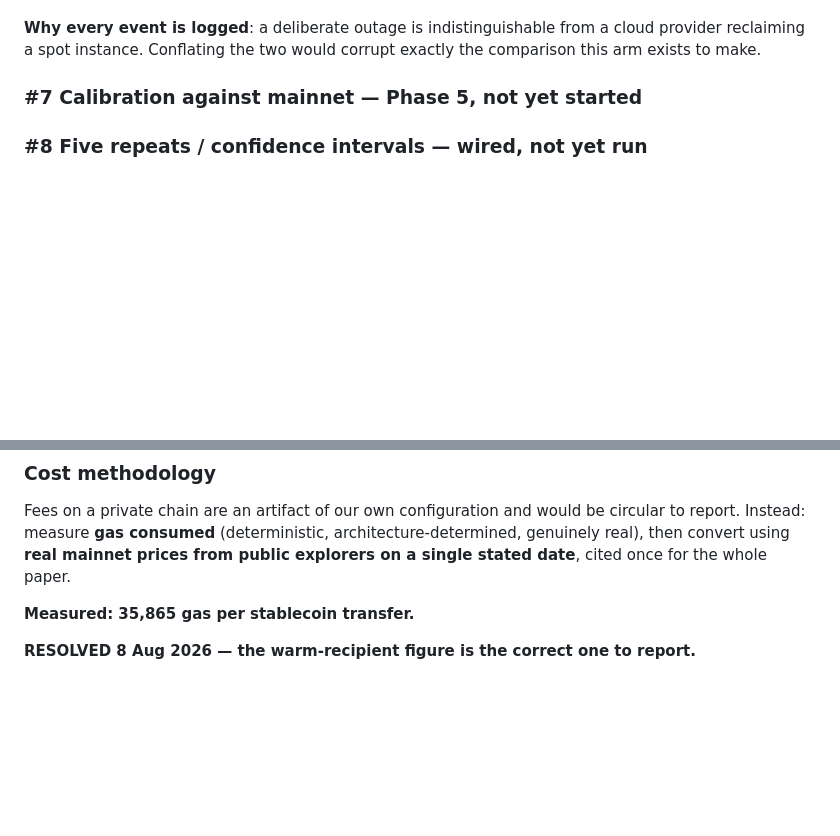
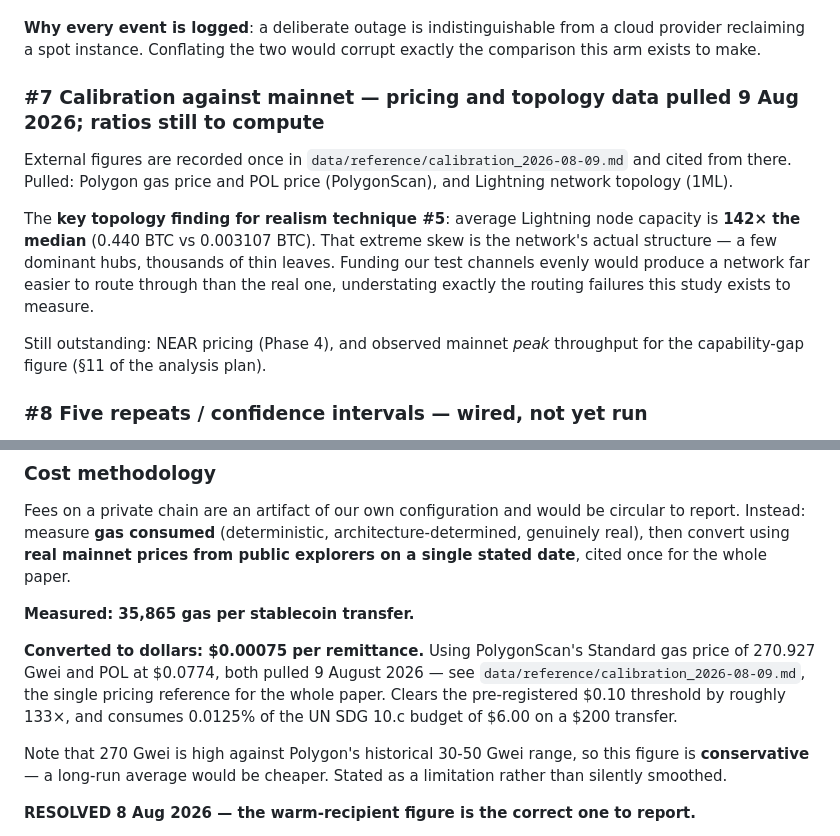
Before and after one commit to OnGodCR/Remittance-Research-Benchmarking, a Markdown page: METHODOLOGY_LOG.md, 2 parts joined by grey strips. Rendered like a GitHub page; blank space fills up the shorter version.

```diff
--- a/METHODOLOGY_LOG.md
+++ b/METHODOLOGY_LOG.md
@@ -152,7 +152,13 @@ Validators run **n2-standard-8 (8 vCPU / 32 GB)**, matching Polygon's published
 
 **Why every event is logged**: a deliberate outage is indistinguishable from a cloud provider reclaiming a spot instance. Conflating the two would corrupt exactly the comparison this arm exists to make.
 
-### #7 Calibration against mainnet — Phase 5, not yet started
+### #7 Calibration against mainnet — **pricing and topology data pulled 9 Aug 2026; ratios still to compute**
+
+External figures are recorded once in `data/reference/calibration_2026-08-09.md` and cited from there. Pulled: Polygon gas price and POL price (PolygonScan), and Lightning network topology (1ML).
+
+The **key topology finding for realism technique #5**: average Lightning node capacity is **142× the median** (0.440 BTC vs 0.003107 BTC). That extreme skew is the network's actual structure — a few dominant hubs, thousands of thin leaves. Funding our test channels evenly would produce a network far easier to route through than the real one, understating exactly the routing failures this study exists to measure.
+
+Still outstanding: NEAR pricing (Phase 4), and observed mainnet *peak* throughput for the capability-gap figure (§11 of the analysis plan).
 
 ### #8 Five repeats / confidence intervals — **wired, not yet run**
 Five repeats per configuration, each with a **different arrival seed** derived deterministically from one project-wide base seed (20260807). Repeats sharing an arrival pattern would understate variance and produce artificially narrow intervals.
@@ -190,6 +196,10 @@ Five repeats per configuration, each with a **different arrival seed** derived d
 Fees on a private chain are an artifact of our own configuration and would be circular to report. Instead: measure **gas consumed** (deterministic, architecture-determined, genuinely real), then convert using **real mainnet prices from public explorers on a single stated date**, cited once for the whole paper.
 
 **Measured: 35,865 gas per stablecoin transfer.**
+
+**Converted to dollars: $0.00075 per remittance.** Using PolygonScan's Standard gas price of 270.927 Gwei and POL at $0.0774, both pulled 9 August 2026 — see `data/reference/calibration_2026-08-09.md`, the single pricing reference for the whole paper. Clears the pre-registered $0.10 threshold by roughly 133×, and consumes 0.0125% of the UN SDG 10.c budget of $6.00 on a $200 transfer.
+
+Note that 270 Gwei is high against Polygon's historical 30-50 Gwei range, so this figure is **conservative** — a long-run average would be cheaper. Stated as a limitation rather than silently smoothed.
 
 **RESOLVED 8 Aug 2026 — the warm-recipient figure is the correct one to report.**
 
```
Also changed, not shown: data/reference/calibration_2026-08-09.md (added, +93 -0 lines).
